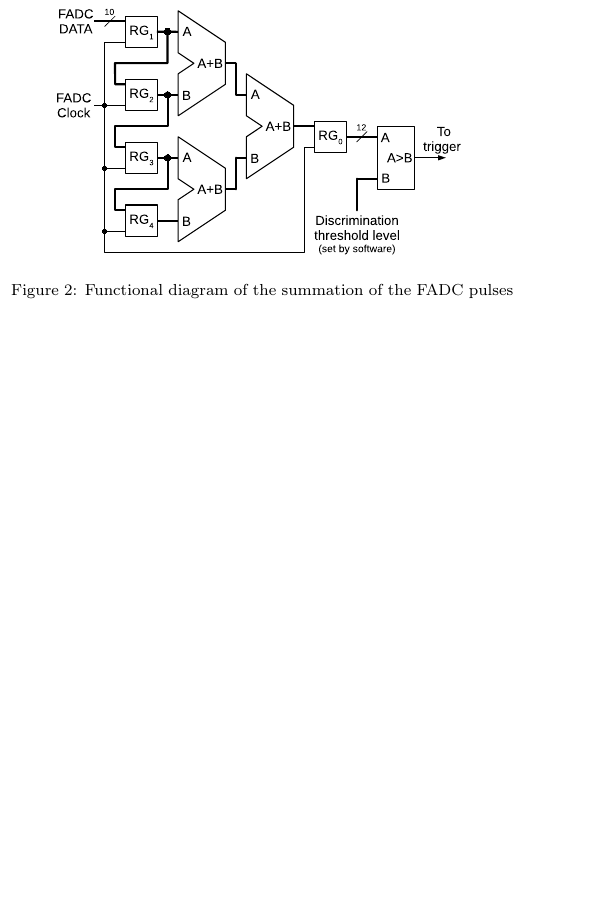
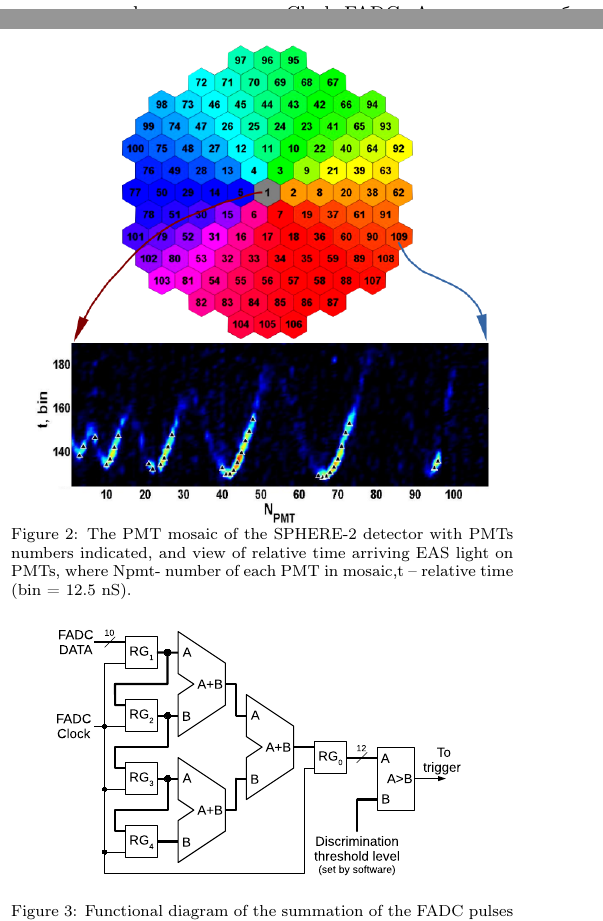
Before and after one commit to bonvech/New_Sphere_paper, a LaTeX paper (main.tex): part of one column of page 3 of 10 before the commit and two parts of the columns of page 3 of 10 after it, the two joined at a grey line, cut at the place of the change, the shorter picture padded with empty space. Compiled offline with pdfLaTeX.

Commit message:
2020_09_16 after meeting

```diff
--- a/main.tex
+++ b/main.tex
@@ -100,6 +100,16 @@
     \caption{The PMT mosaic of the SPHERE-2 detector with PMTs numbers indicated.}
 \label{fig:mosaic}
 \end{figure}
+
+%%%% === mosaic picture ===
+\begin{figure}[tb]
+\centering
+    \includegraphics[width=19pc]{figs/Mosaic_sine.png}%
+    \vspace{-1.0pc}
+    \caption{The PMT mosaic of the SPHERE-2 detector with PMTs numbers indicated, and view of relative time arriving EAS light on PMTs, where Npmt- number of each PMT in mosaic,t – relative time (bin = 12.5 nS).}
+\label{fig:mosaic_sine}
+\end{figure}
+
 
 The PMT mosaic is located near the mirror focal surface and records the Cherenkov light reflected from the snow surface below the detector. PMTs are arranged in the hexagonal structure on the spherical surface as shown on Fig.~\ref{fig:mosaic}.
 
```
Also changed, not shown: figs/Mosaic_sine.png (added), main.tex (6 more changed lines).
